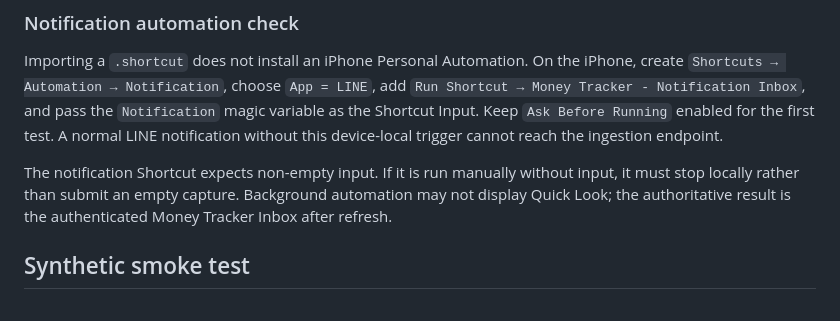
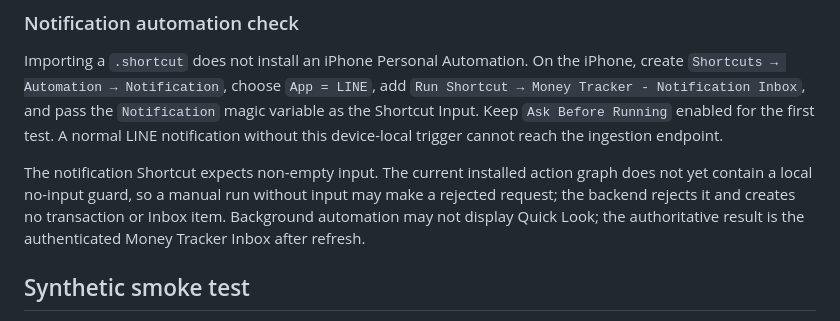
Before and after one commit to boss-kung/money-tracker, a Markdown page: docs/SHORTCUT_INBOX_DEPLOYMENT.md, the part around the change. Rendered like a GitHub page.

Commit message:
docs: state notification guard limitation

```diff
--- a/docs/SHORTCUT_INBOX_DEPLOYMENT.md
+++ b/docs/SHORTCUT_INBOX_DEPLOYMENT.md
@@ -44,7 +44,7 @@ Confirm the scheduled cleanup job exists and is enabled. Its job removes expired
 
 Importing a `.shortcut` does not install an iPhone Personal Automation. On the iPhone, create `Shortcuts → Automation → Notification`, choose `App = LINE`, add `Run Shortcut → Money Tracker - Notification Inbox`, and pass the `Notification` magic variable as the Shortcut Input. Keep `Ask Before Running` enabled for the first test. A normal LINE notification without this device-local trigger cannot reach the ingestion endpoint.
 
-The notification Shortcut expects non-empty input. If it is run manually without input, it must stop locally rather than submit an empty capture. Background automation may not display Quick Look; the authoritative result is the authenticated Money Tracker Inbox after refresh.
+The notification Shortcut expects non-empty input. The current installed action graph does not yet contain a local no-input guard, so a manual run without input may make a rejected request; the backend rejects it and creates no transaction or Inbox item. Background automation may not display Quick Look; the authoritative result is the authenticated Money Tracker Inbox after refresh.
 
 ## Synthetic smoke test
 
```
